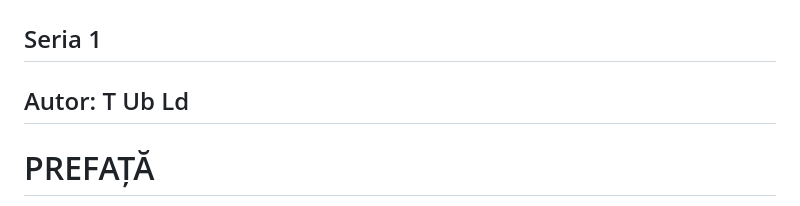
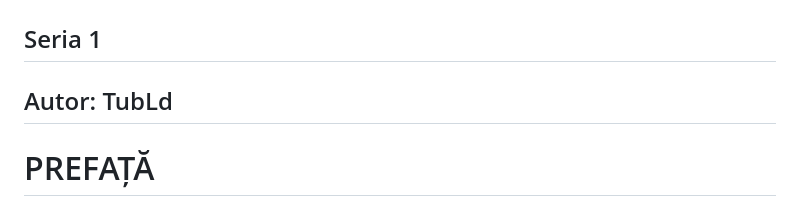
Before and after one commit to TUbLd/Anul-2160-Sfirsitul-Lumii, a Markdown page: README.md, the part around the change. Drawn GitHub-style.

```diff
--- a/README.md
+++ b/README.md
@@ -4,7 +4,7 @@
 
 ## Seria 1
 
-## Autor: T Ub Ld
+## Autor: TubLd
 
 # PREFAȚĂ
 
```
